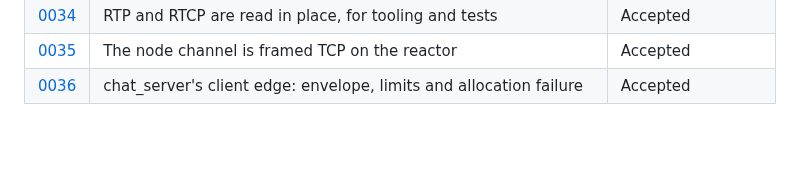
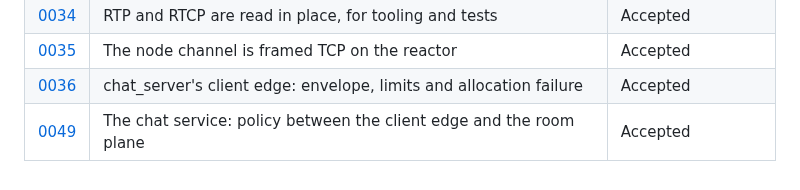
Before and after one commit to Jerome-Joseph-1/ULW-Video-Streaming-Platform, a Markdown page: docs/adr/README.md, the part around the change. Rendered like a GitHub page; blank space fills up the shorter version.

Commit message:
docs(adr): record where the chat service's policy lives and why

```diff
--- a/docs/adr/README.md
+++ b/docs/adr/README.md
@@ -40,3 +40,4 @@ Decisions, one per file, immutable; supersede rather than edit.
 | [0034](0034-rtp-and-rtcp-read-in-place.md) | RTP and RTCP are read in place, for tooling and tests | Accepted |
 | [0035](0035-node-channel-over-framed-tcp.md) | The node channel is framed TCP on the reactor | Accepted |
 | [0036](0036-chat-server-client-edge.md) | chat_server's client edge: envelope, limits and allocation failure | Accepted |
+| [0049](0049-chat-service-policy-between-edge-and-rooms.md) | The chat service: policy between the client edge and the room plane | Accepted |
```
Also changed, not shown: docs/adr/0049-chat-service-policy-between-edge-and-rooms.md (added, +100 -0 lines).
